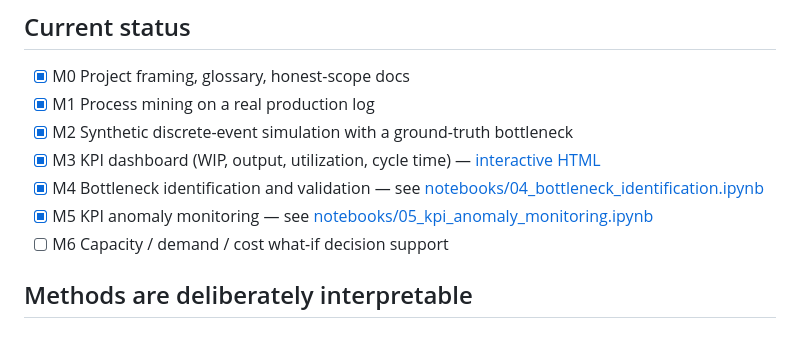
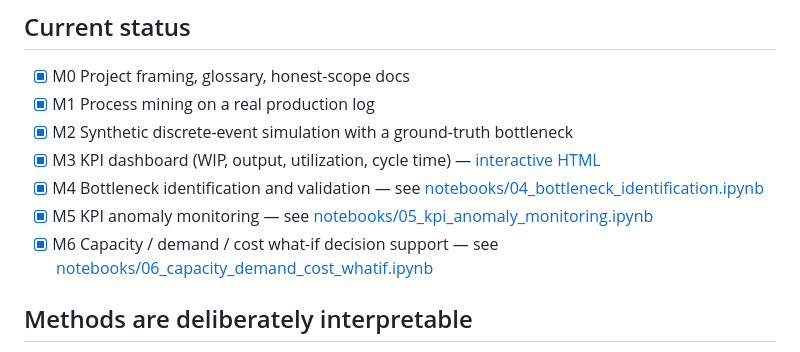
Before and after one commit to leonlaiyc/manufacturing-ops-analytics, a Markdown page: README.md, the part around the change. Rendered like a GitHub page.

Commit message:
docs: mark M6 complete

```diff
--- a/README.md
+++ b/README.md
@@ -33,7 +33,7 @@ validated, not just demonstrated.
 - [x] M3 KPI dashboard (WIP, output, utilization, cycle time) — [interactive HTML](reports/html/03_kpi_dashboard.html)
 - [x] M4 Bottleneck identification and validation — see [notebooks/04_bottleneck_identification.ipynb](notebooks/04_bottleneck_identification.ipynb)
 - [x] M5 KPI anomaly monitoring — see [notebooks/05_kpi_anomaly_monitoring.ipynb](notebooks/05_kpi_anomaly_monitoring.ipynb)
-- [ ] M6 Capacity / demand / cost what-if decision support
+- [x] M6 Capacity / demand / cost what-if decision support — see [notebooks/06_capacity_demand_cost_whatif.ipynb](notebooks/06_capacity_demand_cost_whatif.ipynb)
 
 ## Methods are deliberately interpretable
 
```
